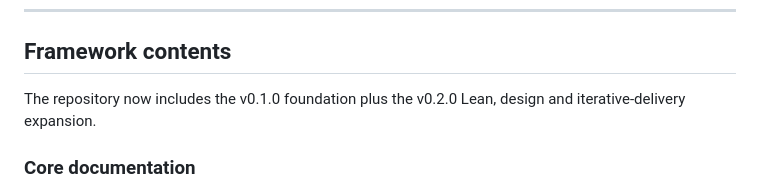
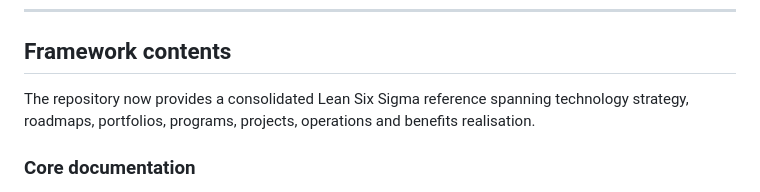
Before and after one commit to rakeshranderia/lean-six-sigma-technology-strategy-delivery, a Markdown page: README.md, the part around the change. Rendered like a GitHub page.

Commit message:
Revise repository description in README.md
Updated repository description to reflect consolidated Lean Six Sigma reference.

```diff
--- a/README.md
+++ b/README.md
@@ -46,7 +46,7 @@ DMAIC provides a consistent reasoning pattern across all seven levels.
 
 ## Framework contents
 
-The repository now includes the v0.1.0 foundation plus the v0.2.0 Lean, design and iterative-delivery expansion.
+The repository now provides a consolidated Lean Six Sigma reference spanning technology strategy, roadmaps, portfolios, programs, projects, operations and benefits realisation.
 
 ### Core documentation
 
```
